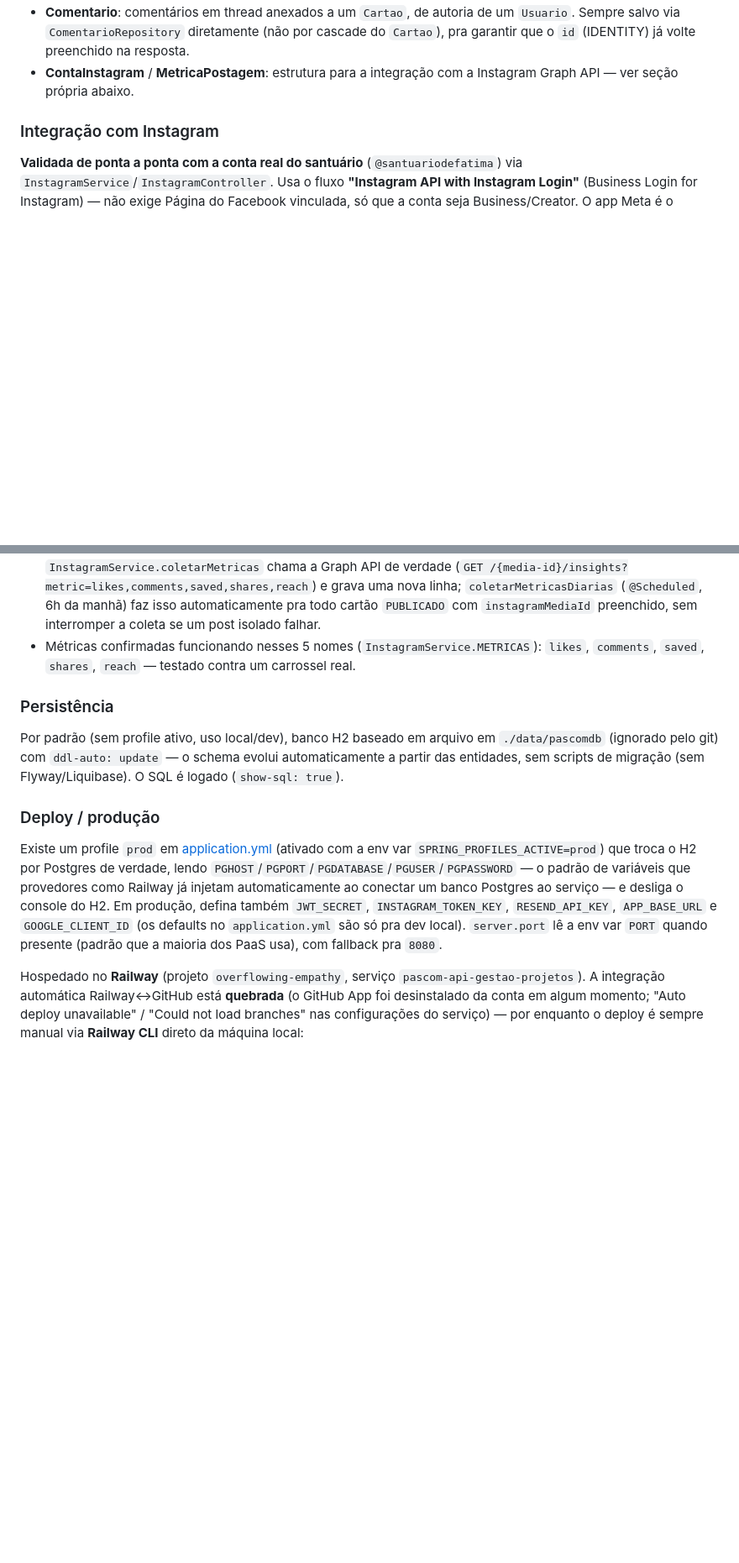
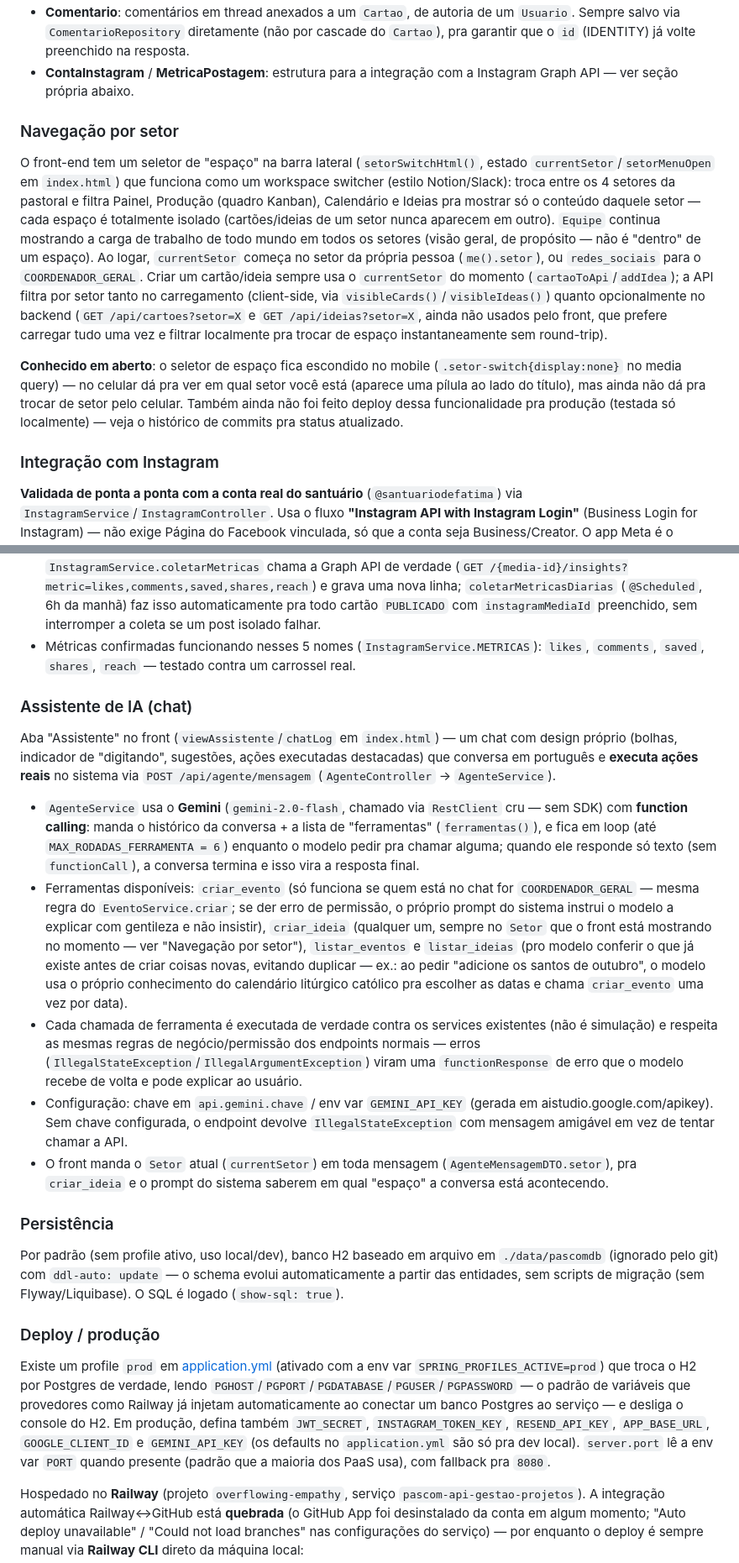
Before and after one commit to AnaBia-Kurihara/pascom-api-gestao-projetos, a Markdown page: CLAUDE.md, 2 parts joined by grey strips. Shown at 84% size. Rendered like a GitHub page; blank space fills up the shorter version.

Commit message:
Documenta navegação por setor e assistente de IA
Co-Authored-By: Claude Sonnet 5 <noreply@anthropic.com>

````diff
--- a/CLAUDE.md
+++ b/CLAUDE.md
@@ -61,5 +61,11 @@ Nos controllers, o usuário autenticado é injetado via `@AuthenticationPrincipa
 - **Comentario**: comentários em thread anexados a um `Cartao`, de autoria de um `Usuario`. Sempre salvo via `ComentarioRepository` diretamente (não por cascade do `Cartao`), pra garantir que o `id` (IDENTITY) já volte preenchido na resposta.
 - **ContaInstagram** / **MetricaPostagem**: estrutura para a integração com a Instagram Graph API — ver seção própria abaixo.
+
+### Navegação por setor
+
+O front-end tem um seletor de "espaço" na barra lateral (`setorSwitchHtml()`, estado `currentSetor`/`setorMenuOpen` em `index.html`) que funciona como um workspace switcher (estilo Notion/Slack): troca entre os 4 setores da pastoral e filtra Painel, Produção (quadro Kanban), Calendário e Ideias pra mostrar só o conteúdo daquele setor — cada espaço é totalmente isolado (cartões/ideias de um setor nunca aparecem em outro). `Equipe` continua mostrando a carga de trabalho de todo mundo em todos os setores (visão geral, de propósito — não é "dentro" de um espaço). Ao logar, `currentSetor` começa no setor da própria pessoa (`me().setor`), ou `redes_sociais` para o `COORDENADOR_GERAL`. Criar um cartão/ideia sempre usa o `currentSetor` do momento (`cartaoToApi`/`addIdea`); a API filtra por setor tanto no carregamento (client-side, via `visibleCards()`/`visibleIdeas()`) quanto opcionalmente no backend (`GET /api/cartoes?setor=X` e `GET /api/ideias?setor=X`, ainda não usados pelo front, que prefere carregar tudo uma vez e filtrar localmente pra trocar de espaço instantaneamente sem round-trip).
+
+**Conhecido em aberto**: o seletor de espaço fica escondido no mobile (`.setor-switch{display:none}` no media query) — no celular dá pra ver em qual setor você está (aparece uma pílula ao lado do título), mas ainda não dá pra trocar de setor pelo celular. Também ainda não foi feito deploy dessa funcionalidade pra produção (testada só localmente) — veja o histórico de commits pra status atualizado.
 
 ### Integração com Instagram
 
@@ -71,13 +77,23 @@ Nos controllers, o usuário autenticado é injetado via `@AuthenticationPrincipa
 - `MetricaPostagem` é uma tabela de **histórico** (uma linha por coleta, não um valor fixo) — a Graph API só guarda métricas por 90 dias, então a projeção de crescimento de longo prazo depende desse histórico no nosso banco. `InstagramService.coletarMetricas` chama a Graph API de verdade (`GET /{media-id}/insights?metric=likes,comments,saved,shares,reach`) e grava uma nova linha; `coletarMetricasDiarias` (`@Scheduled`, 6h da manhã) faz isso automaticamente pra todo cartão `PUBLICADO` com `instagramMediaId` preenchido, sem interromper a coleta se um post isolado falhar.
 - Métricas confirmadas funcionando nesses 5 nomes (`InstagramService.METRICAS`): `likes`, `comments`, `saved`, `shares`, `reach` — testado contra um carrossel real.
 
+### Assistente de IA (chat)
+
+Aba "Assistente" no front (`viewAssistente`/`chatLog` em `index.html`) — um chat com design próprio (bolhas, indicador de "digitando", sugestões, ações executadas destacadas) que conversa em português e **executa ações reais** no sistema via `POST /api/agente/mensagem` (`AgenteController` → `AgenteService`).
+
+- `AgenteService` usa o **Gemini** (`gemini-2.0-flash`, chamado via `RestClient` cru — sem SDK) com **function calling**: manda o histórico da conversa + a lista de "ferramentas" (`ferramentas()`), e fica em loop (até `MAX_RODADAS_FERRAMENTA = 6`) enquanto o modelo pedir pra chamar alguma; quando ele responde só texto (sem `functionCall`), a conversa termina e isso vira a resposta final.
+- Ferramentas disponíveis: `criar_evento` (só funciona se quem está no chat for `COORDENADOR_GERAL` — mesma regra do `EventoService.criar`; se der erro de permissão, o próprio prompt do sistema instrui o modelo a explicar com gentileza e não insistir), `criar_ideia` (qualquer um, sempre no `Setor` que o front está mostrando no momento — ver "Navegação por setor"), `listar_eventos` e `listar_ideias` (pro modelo conferir o que já existe antes de criar coisas novas, evitando duplicar — ex.: ao pedir "adicione os santos de outubro", o modelo usa o próprio conhecimento do calendário litúrgico católico pra escolher as datas e chama `criar_evento` uma vez por data).
+- Cada chamada de ferramenta é executada de verdade contra os services existentes (não é simulação) e respeita as mesmas regras de negócio/permissão dos endpoints normais — erros (`IllegalStateException`/`IllegalArgumentException`) viram uma `functionResponse` de erro que o modelo recebe de volta e pode explicar ao usuário.
+- Configuração: chave em `api.gemini.chave` / env var `GEMINI_API_KEY` (gerada em aistudio.google.com/apikey). Sem chave configurada, o endpoint devolve `IllegalStateException` com mensagem amigável em vez de tentar chamar a API.
+- O front manda o `Setor` atual (`currentSetor`) em toda mensagem (`AgenteMensagemDTO.setor`), pra `criar_ideia` e o prompt do sistema saberem em qual "espaço" a conversa está acontecendo.
+
 ### Persistência
 
 Por padrão (sem profile ativo, uso local/dev), banco H2 baseado em arquivo em `./data/pascomdb` (ignorado pelo git) com `ddl-auto: update` — o schema evolui automaticamente a partir das entidades, sem scripts de migração (sem Flyway/Liquibase). O SQL é logado (`show-sql: true`).
 
 ### Deploy / produção
 
-Existe um profile `prod` em [application.yml](src/main/resources/application.yml) (ativado com a env var `SPRING_PROFILES_ACTIVE=prod`) que troca o H2 por Postgres de verdade, lendo `PGHOST`/`PGPORT`/`PGDATABASE`/`PGUSER`/`PGPASSWORD` — o padrão de variáveis que provedores como Railway já injetam automaticamente ao conectar um banco Postgres ao serviço — e desliga o console do H2. Em produção, defina também `JWT_SECRET`, `INSTAGRAM_TOKEN_KEY`, `RESEND_API_KEY`, `APP_BASE_URL` e `GOOGLE_CLIENT_ID` (os defaults no `application.yml` são só pra dev local). `server.port` lê a env var `PORT` quando presente (padrão que a maioria dos PaaS usa), com fallback pra `8080`.
+Existe um profile `prod` em [application.yml](src/main/resources/application.yml) (ativado com a env var `SPRING_PROFILES_ACTIVE=prod`) que troca o H2 por Postgres de verdade, lendo `PGHOST`/`PGPORT`/`PGDATABASE`/`PGUSER`/`PGPASSWORD` — o padrão de variáveis que provedores como Railway já injetam automaticamente ao conectar um banco Postgres ao serviço — e desliga o console do H2. Em produção, defina também `JWT_SECRET`, `INSTAGRAM_TOKEN_KEY`, `RESEND_API_KEY`, `APP_BASE_URL`, `GOOGLE_CLIENT_ID` e `GEMINI_API_KEY` (os defaults no `application.yml` são só pra dev local). `server.port` lê a env var `PORT` quando presente (padrão que a maioria dos PaaS usa), com fallback pra `8080`.
 
 Hospedado no **Railway** (projeto `overflowing-empathy`, serviço `pascom-api-gestao-projetos`). A integração automática Railway↔GitHub está **quebrada** (o GitHub App foi desinstalado da conta em algum momento; "Auto deploy unavailable" / "Could not load branches" nas configurações do serviço) — por enquanto o deploy é sempre manual via **Railway CLI** direto da máquina local:
 ```bash
````
Also changed, not shown: other parts of CLAUDE.md (+4 -4 lines).
